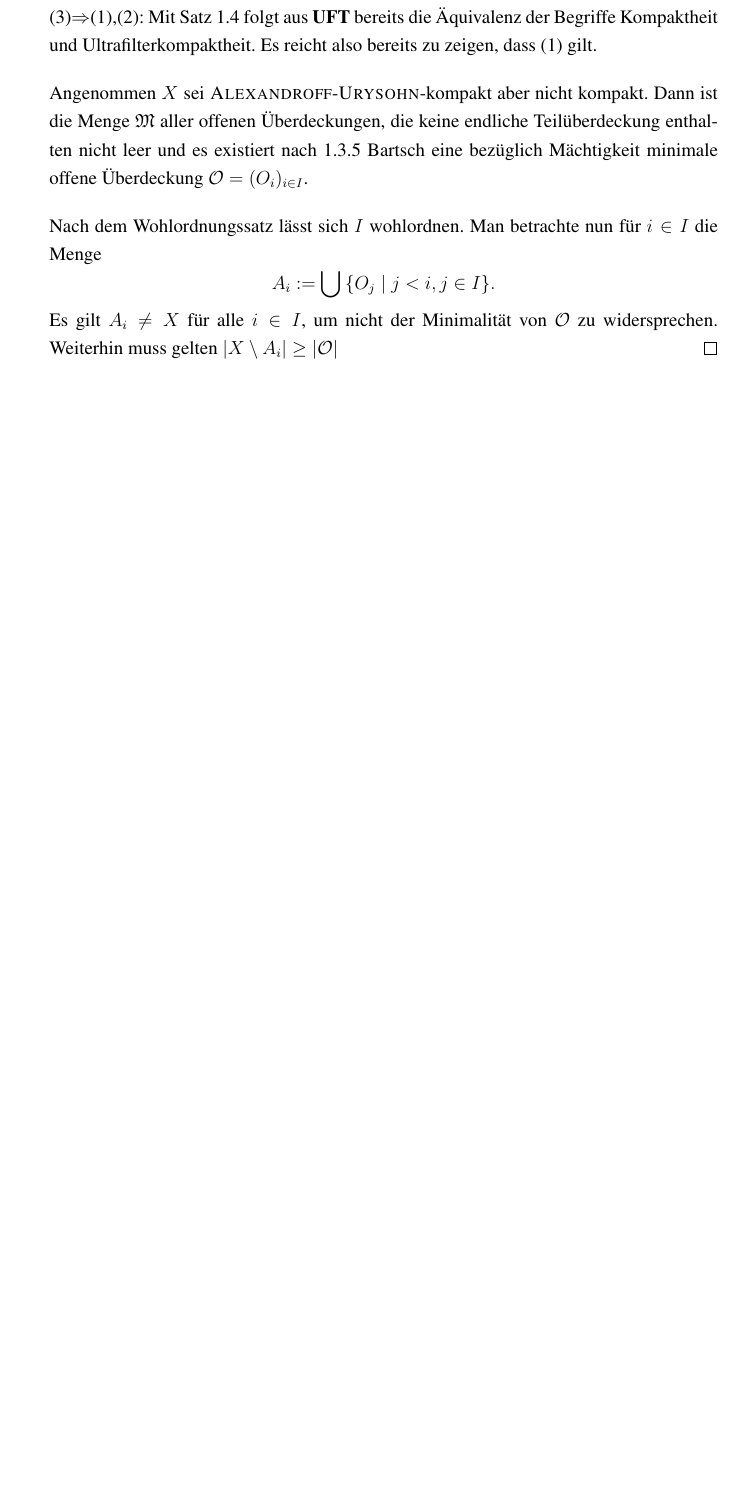
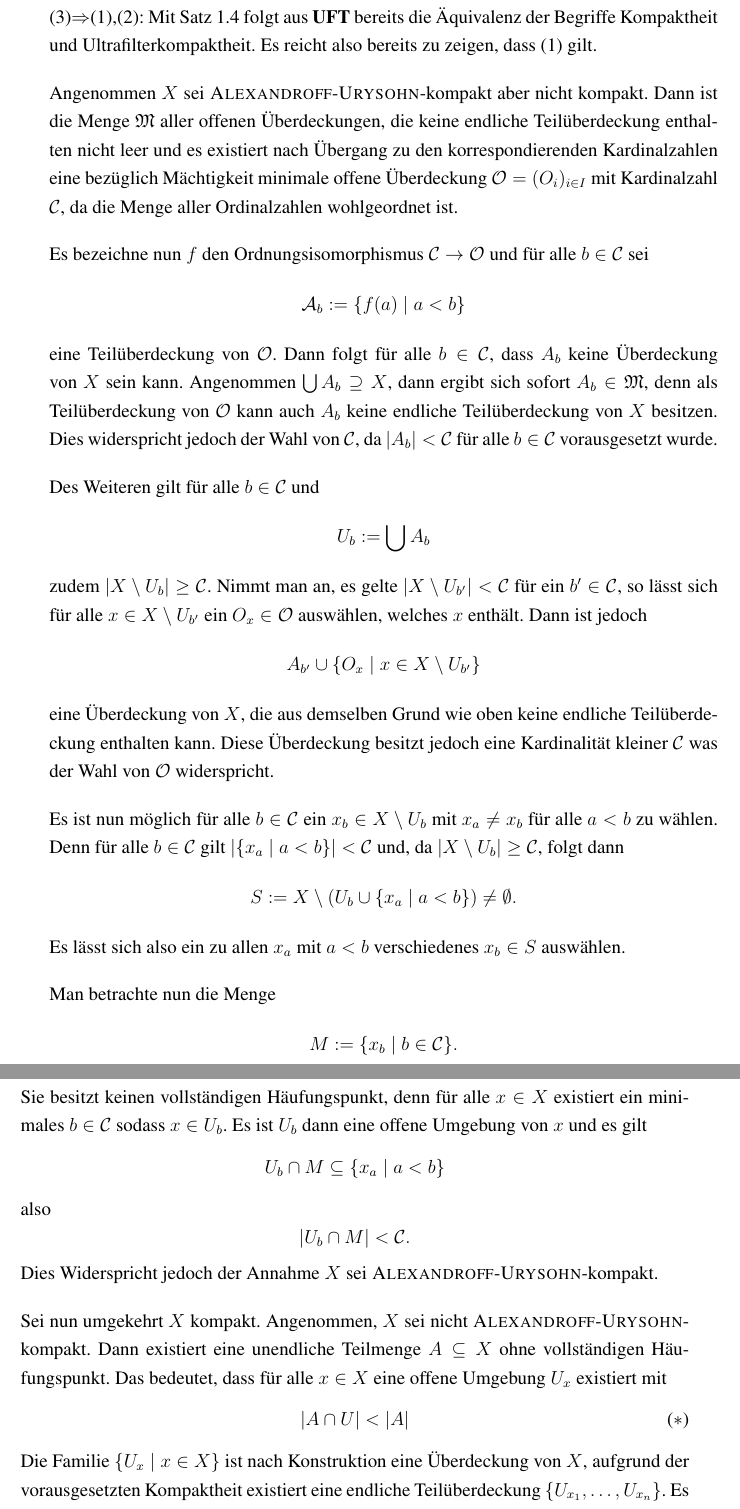
Before and after one commit to eltenedor/ausarbeitung_proseminar_WS1516, a LaTeX document (proseminar1516_fabian_gabel.tex, which reads grundlagen.tex): part of page 9 of 28 before the commit and two parts of pages 9 and 10 of 30 after it, the two joined at a grey line, cut so that both start at the same text, the shorter picture padded with empty space. Compiled offline with pdfLaTeX.

Commit message:
BEWEIS ALEXANDROFF-URYSOHN VOLLSTÄNDIG

```diff
--- a/grundlagen.tex
+++ b/grundlagen.tex
@@ -172,12 +173,59 @@ Zuvor soll jedoch die Beziehung der Gültigkeit von \UFT zur Übereinstimmung ge
   Es reicht also bereits zu zeigen, dass (1) gilt.
 
   Angenommen $X$ sei \textsc{Alexandroff}-\textsc{Urysohn}-kompakt aber nicht kompakt.
-  Dann ist die Menge $\mathfrak{M}$ aller offenen Überdeckungen, die keine endliche Teilüberdeckung enthalten nicht leer und es existiert nach 1.3.5 Bartsch eine bezüglich Mächtigkeit minimale offene Überdeckung $\mathcal{O} = (O_i)_{i \in I}$.
+  Dann ist die Menge $\mathfrak{M}$ aller offenen Überdeckungen, die keine endliche Teilüberdeckung enthalten nicht leer und es existiert nach Übergang zu den korrespondierenden Kardinalzahlen eine bezüglich Mächtigkeit minimale offene Überdeckung $\mathcal{O} = (O_i)_{i \in I}$ mit Kardinalzahl $\mathcal{C}$, da die Menge aller Ordinalzahlen wohlgeordnet ist.
 
-  Nach dem Wohlordnungssatz lässt sich $I$ wohlordnen.
-  Man betrachte nun für $i \in I$ die Menge
+  Es bezeichne nun $f$ den Ordnungsisomorphismus $\mathcal{C} \to \mathcal{O}$ und für alle $b \in \mathcal{C}$ sei
   \begin{displaymath}
-    A_i := \bigcup \,\{O_j \mid j < i, j \in I\}.
+    \mathcal{A}_b := \{ f(a) \mid a < b\}
   \end{displaymath}
-  Es gilt $A_i \neq X$ für alle $i \in I$, um nicht der Minimalität von $\mathcal{O}$ zu widersprechen.
-  Weiterhin muss gelten $|X \setminus A_i| \geq |\mathcal{O}|$
+  eine Teilüberdeckung von $\mathcal{O}$.
+  Dann folgt für alle $b \in \mathcal{C}$, dass $A_b$ keine Überdeckung von $X$ sein kann.
+  Angenommen $\bigcup A_b \supseteq X$, dann ergibt sich sofort $A_b \in \mathfrak{M}$, denn als Teilüberdeckung von $\mathcal{O}$ kann auch $A_b$ keine endliche Teilüberdeckung von $X$ besitzen.
+  Dies widerspricht jedoch der Wahl von $\mathcal{C}$, da $|A_b| < \mathcal{C}$ für alle $b \in \mathcal{C}$ vorausgesetzt wurde.
+
+  Des Weiteren gilt für alle $b \in \mathcal{C}$ und
+  \begin{displaymath}
+    U_b := \bigcup A_b
+  \end{displaymath}
+  zudem $|X \setminus U_b| \geq \mathcal{C}$.
+  Nimmt man an, es gelte $|X \setminus U_{b'}| < \mathcal{C}$ für ein $b' \in \mathcal{C}$, so lässt sich für alle $x \in X \setminus U_{b'}$ ein $O_x \in \mathcal{O}$ auswählen, welches $x$ enthält.
+  Dann ist jedoch
+  \begin{displaymath}
+    A_{b'} \cup \{O_x \mid x \in X \setminus U_{b'}\}
+  \end{displaymath}
+  eine Überdeckung von $X$, die aus demselben Grund wie oben keine endliche Teilüberdeckung enthalten kann.
+  Diese Überdeckung besitzt jedoch eine Kardinalität kleiner $\mathcal{C}$ was der Wahl von $\mathcal{O}$ widerspricht.
+
+  Es ist nun möglich für alle $b \in \mathcal{C}$ ein $x_b \in X \setminus U_b$ mit $x_a \neq x_b$ für alle $a < b$ zu wählen.
+  Denn für alle $b \in \mathcal{C}$ gilt $|\{x_a \mid a < b\}| < \mathcal{C}$ und, da $|X \setminus U_b| \geq \mathcal{C}$, folgt dann
+  \begin{displaymath}
+    S := X \setminus (U_b \cup \{x_a \mid a < b\}) \neq \emptyset.
+  \end{displaymath}
+  Es lässt sich also ein zu allen $x_a$ mit $a < b$ verschiedenes $x_b \in S$ auswählen.
+
+  Man betrachte nun die Menge
+  \begin{displaymath}
+    M := \{ x_b \mid b \in \mathcal{C} \}.
+  \end{displaymath}
+  Sie besitzt keinen vollständigen Häufungspunkt, denn für alle $x \in X$ existiert ein minimales $b \in \mathcal{C}$ sodass $x \in U_b$.
+  Es ist $U_b$ dann eine offene Umgebung von $x$ und es gilt
+  \begin{displaymath}
+    U_b \cap M \subseteq \{x_a \mid a < b\}
+  \end{displaymath}
+  also
+  \begin{displaymath}
+    |U_b \cap M| < \mathcal{C}.
+  \end{displaymath}
+  Dies Widerspricht jedoch der Annahme $X$ sei \textsc{Alexandroff}-\textsc{Urysohn}-kompakt.
+
+  Sei nun umgekehrt $X$ kompakt.
+  Angenommen, $X$ sei nicht \textsc{Alexandroff}-\textsc{Urysohn}-kompakt.
+  Dann existiert eine unendliche Teilmenge $A \subseteq X$ ohne vollständigen Häufungspunkt.
+  Das bedeutet, dass für alle $x \in X$ eine offene Umgebung $U_x$ existiert mit
+  \begin{displaymath}
+    | A \cap U | < | A | \tag{$\ast$}
+  \end{displaymath}
+  Die Familie $\{U_x \mid x \in X\}$ ist nach Konstruktion eine Überdeckung von $X$, aufgrund der vorausgesetzten Kompaktheit existiert eine endliche Teilüberdeckung $\{U_{x_1},\dots,U_{x_n}\}$.
+  Es gilt somit
+  \begin{displaymath}
```
Also changed, not shown: disaster.tex (+17 -17 lines), proseminar1516_fabian_gabel.pdf, grundlagen.tex (6 more changed lines).
